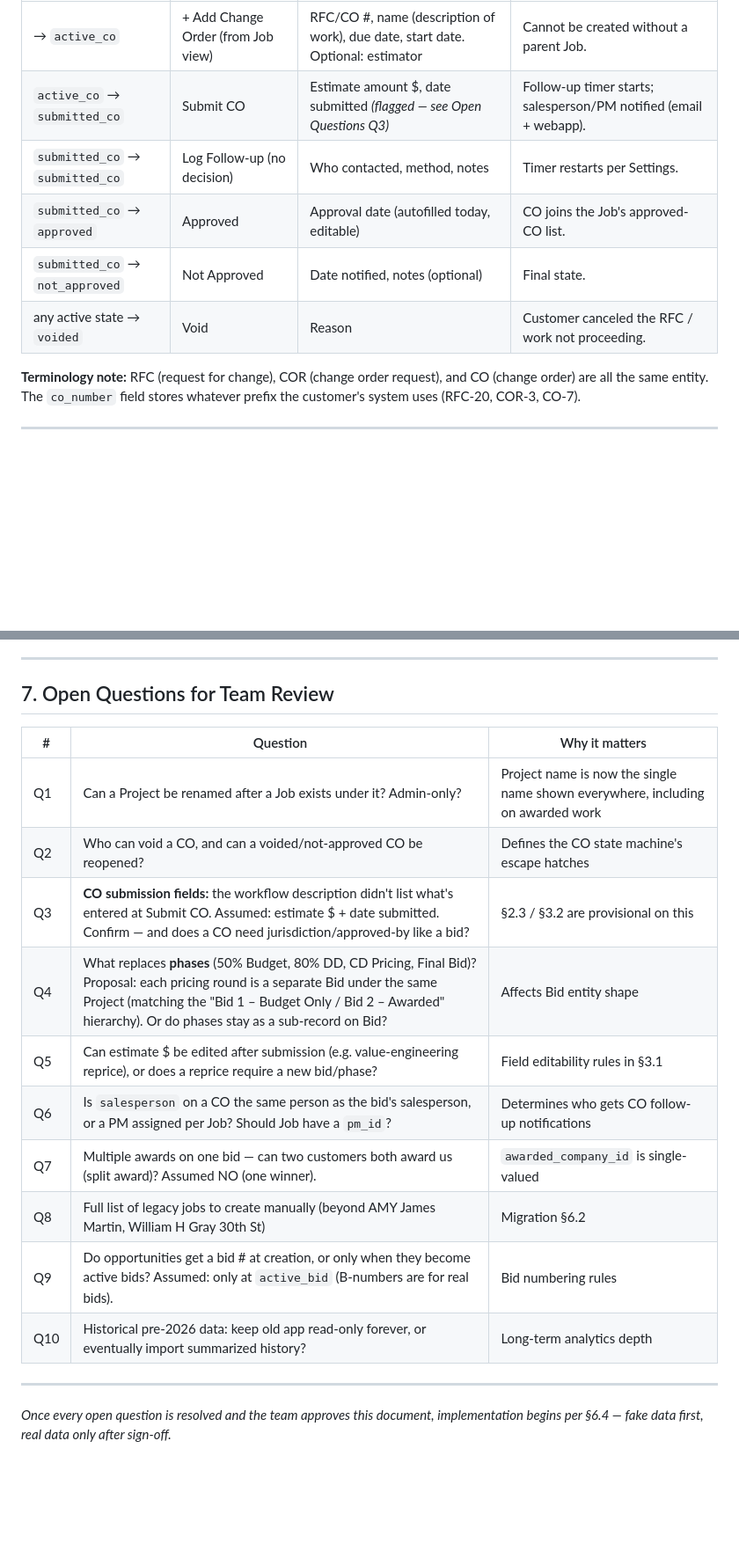
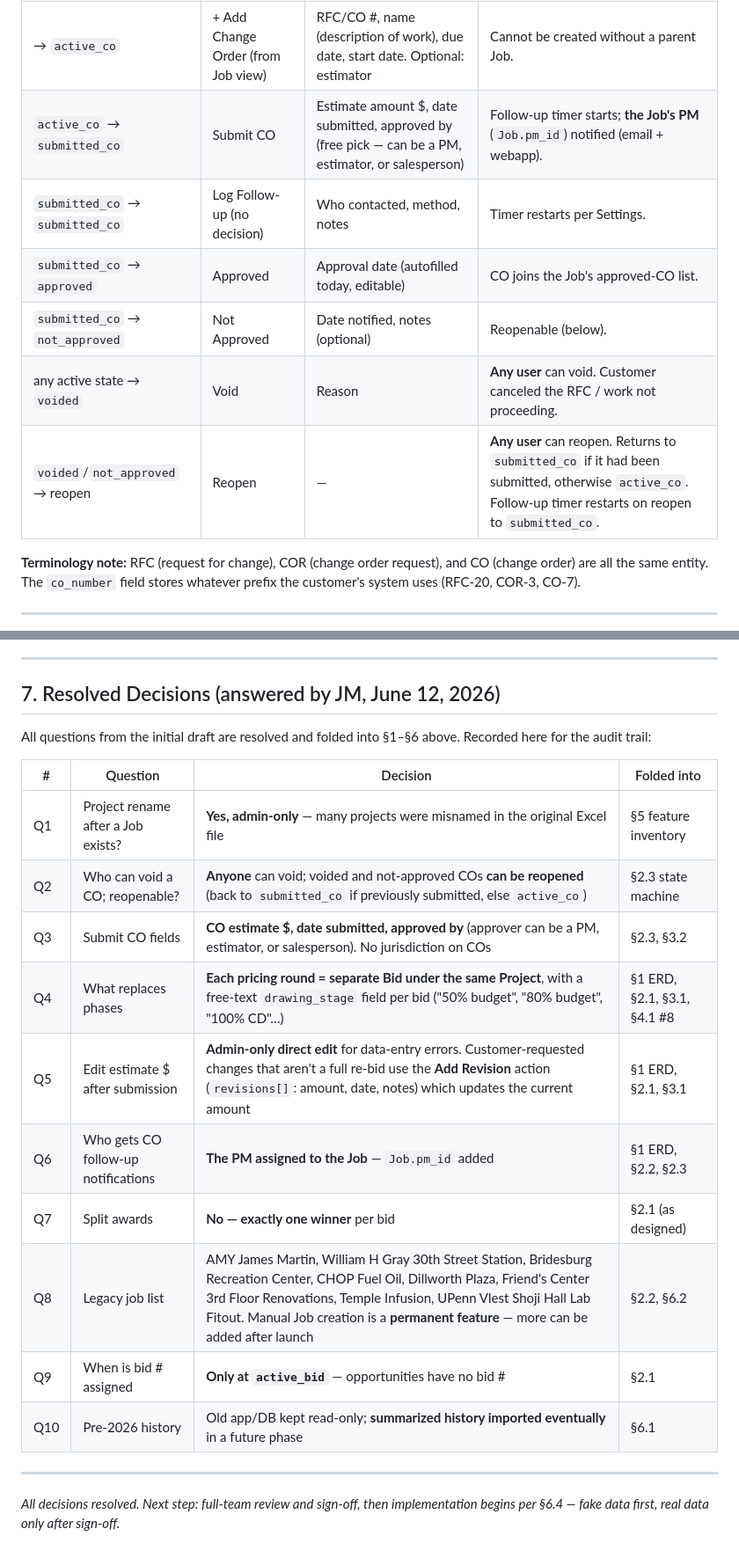
Before and after one commit to jmonchek11/cc-estimating-calendar, a Markdown page: docs/DATA_MODEL_SPEC.md, 2 parts joined by grey strips. Shown at 88% size. Drawn GitHub-style; blank space fills up the shorter version.

```diff
--- a/docs/DATA_MODEL_SPEC.md
+++ b/docs/DATA_MODEL_SPEC.md
@@ -236,11 +248,12 @@ stateDiagram-v2
 | Transition | Button | Required inputs | System actions |
 |---|---|---|---|
 | → `active_co` | + Add Change Order (from Job view) | RFC/CO #, name (description of work), due date, start date. Optional: estimator | Cannot be created without a parent Job. |
-| `active_co` → `submitted_co` | Submit CO | Estimate amount $, date submitted *(flagged — see Open Questions Q3)* | Follow-up timer starts; salesperson/PM notified (email + webapp). |
+| `active_co` → `submitted_co` | Submit CO | Estimate amount $, date submitted, approved by (free pick — can be a PM, estimator, or salesperson) | Follow-up timer starts; **the Job's PM** (`Job.pm_id`) notified (email + webapp). |
 | `submitted_co` → `submitted_co` | Log Follow-up (no decision) | Who contacted, method, notes | Timer restarts per Settings. |
 | `submitted_co` → `approved` | Approved | Approval date (autofilled today, editable) | CO joins the Job's approved-CO list. |
-| `submitted_co` → `not_approved` | Not Approved | Date notified, notes (optional) | Final state. |
-| any active state → `voided` | Void | Reason | Customer canceled the RFC / work not proceeding. |
+| `submitted_co` → `not_approved` | Not Approved | Date notified, notes (optional) | Reopenable (below). |
+| any active state → `voided` | Void | Reason | **Any user** can void. Customer canceled the RFC / work not proceeding. |
+| `voided`/`not_approved` → reopen | Reopen | — | **Any user** can reopen. Returns to `submitted_co` if it had been submitted, otherwise `active_co`. Follow-up timer restarts on reopen to `submitted_co`. |
 
 **Terminology note:** RFC (request for change), COR (change order request), and CO (change order) are all the same entity. The `co_number` field stores whatever prefix the customer's system uses (RFC-20, COR-3, CO-7).
 
@@ -423,21 +440,23 @@ A seed script generates a realistic test database exercising **every lifecycle p
 
 ---
 
-## 7. Open Questions for Team Review
+## 7. Resolved Decisions (answered by JM, June 12, 2026)
 
-| # | Question | Why it matters |
-|---|---|---|
-| Q1 | Can a Project be renamed after a Job exists under it? Admin-only? | Project name is now the single name shown everywhere, including on awarded work |
-| Q2 | Who can void a CO, and can a voided/not-approved CO be reopened? | Defines the CO state machine's escape hatches |
-| Q3 | **CO submission fields:** the workflow description didn't list what's entered at Submit CO. Assumed: estimate $ + date submitted. Confirm — and does a CO need jurisdiction/approved-by like a bid? | §2.3 / §3.2 are provisional on this |
-| Q4 | What replaces **phases** (50% Budget, 80% DD, CD Pricing, Final Bid)? Proposal: each pricing round is a separate Bid under the same Project (matching the "Bid 1 – Budget Only / Bid 2 – Awarded" hierarchy). Or do phases stay as a sub-record on Bid? | Affects Bid entity shape |
-| Q5 | Can estimate $ be edited after submission (e.g. value-engineering reprice), or does a reprice require a new bid/phase? | Field editability rules in §3.1 |
-| Q6 | Is `salesperson` on a CO the same person as the bid's salesperson, or a PM assigned per Job? Should Job have a `pm_id`? | Determines who gets CO follow-up notifications |
-| Q7 | Multiple awards on one bid — can two customers both award us (split award)? Assumed NO (one winner). | `awarded_company_id` is single-valued |
-| Q8 | Full list of legacy jobs to create manually (beyond AMY James Martin, William H Gray 30th St) | Migration §6.2 |
-| Q9 | Do opportunities get a bid # at creation, or only when they become active bids? Assumed: only at `active_bid` (B-numbers are for real bids). | Bid numbering rules |
-| Q10 | Historical pre-2026 data: keep old app read-only forever, or eventually import summarized history? | Long-term analytics depth |
+All questions from the initial draft are resolved and folded into §1–§6 above. Recorded here for the audit trail:
+
+| # | Question | Decision | Folded into |
+|---|---|---|---|
+| Q1 | Project rename after a Job exists? | **Yes, admin-only** — many projects were misnamed in the original Excel file | §5 feature inventory |
+| Q2 | Who can void a CO; reopenable? | **Anyone** can void; voided and not-approved COs **can be reopened** (back to `submitted_co` if previously submitted, else `active_co`) | §2.3 state machine |
+| Q3 | Submit CO fields | **CO estimate $, date submitted, approved by** (approver can be a PM, estimator, or salesperson). No jurisdiction on COs | §2.3, §3.2 |
+| Q4 | What replaces phases | **Each pricing round = separate Bid under the same Project**, with a free-text `drawing_stage` field per bid ("50% budget", "80% budget", "100% CD"…) | §1 ERD, §2.1, §3.1, §4.1 #8 |
+| Q5 | Edit estimate $ after submission | **Admin-only direct edit** for data-entry errors. Customer-requested changes that aren't a full re-bid use the **Add Revision** action (`revisions[]`: amount, date, notes) which updates the current amount | §1 ERD, §2.1, §3.1 |
+| Q6 | Who gets CO follow-up notifications | **The PM assigned to the Job** — `Job.pm_id` added | §1 ERD, §2.2, §2.3 |
+| Q7 | Split awards | **No — exactly one winner** per bid | §2.1 (as designed) |
+| Q8 | Legacy job list | AMY James Martin, William H Gray 30th Street Station, Bridesburg Recreation Center, CHOP Fuel Oil, Dillworth Plaza, Friend's Center 3rd Floor Renovations, Temple Infusion, UPenn Vlest Shoji Hall Lab Fitout. Manual Job creation is a **permanent feature** — more can be added after launch | §2.2, §6.2 |
+| Q9 | When is bid # assigned | **Only at `active_bid`** — opportunities have no bid # | §2.1 |
+| Q10 | Pre-2026 history | Old app/DB kept read-only; **summarized history imported eventually** in a future phase | §6.1 |
 
 ---
 
-*Once every open question is resolved and the team approves this document, implementation begins per §6.4 — fake data first, real data only after sign-off.*
+*All decisions resolved. Next step: full-team review and sign-off, then implementation begins per §6.4 — fake data first, real data only after sign-off.*
```
Also changed, not shown: other parts of docs/DATA_MODEL_SPEC.md (+27 -11 lines).
